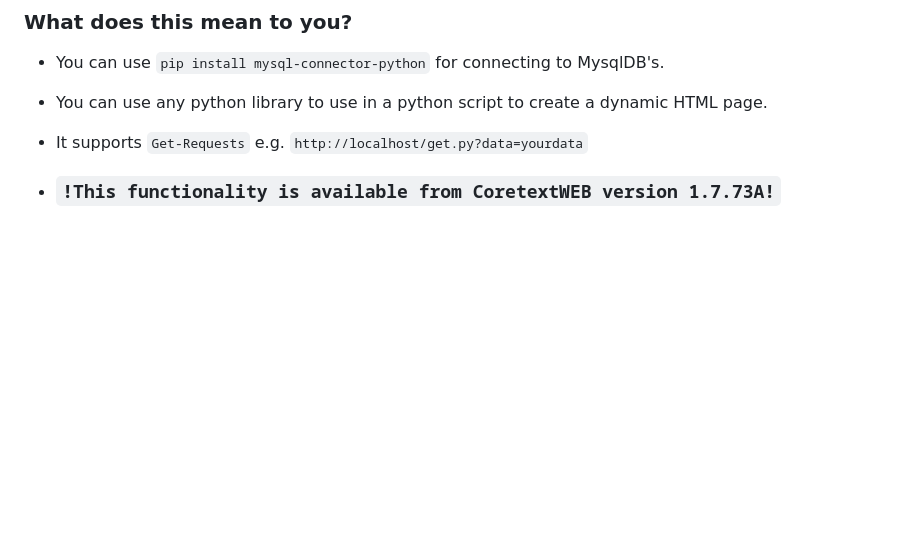
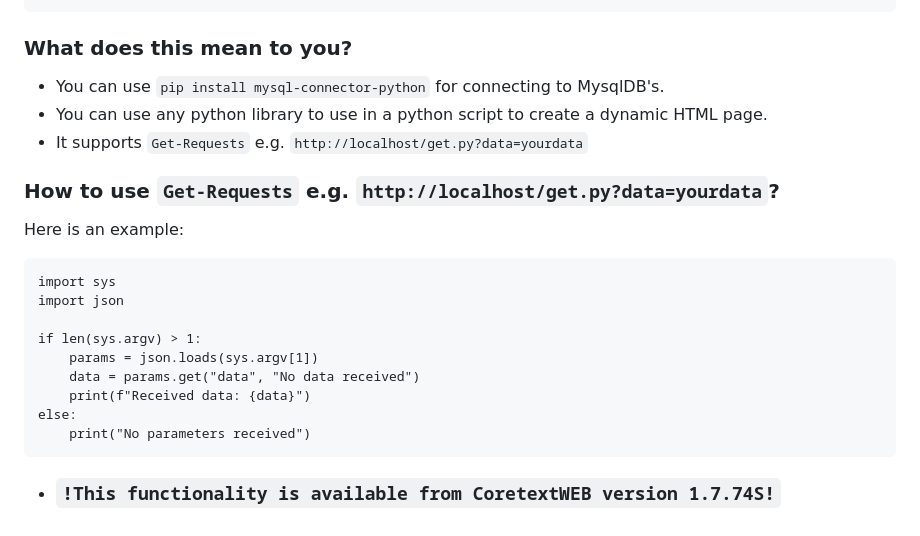
Before and after one commit to ATRCORE-UA/coretext-web, a Markdown page: README.md, the part around the change. Drawn GitHub-style; blank space fills up the shorter version.

````diff
--- a/README.md
+++ b/README.md
@@ -166,4 +166,19 @@ print("<h1>This is CoretextWEB!</h1>")
 - You can use any python library to use in a python script to create a dynamic HTML page.
 - It supports `Get-Requests` e.g. `http://localhost/get.py?data=yourdata`
 
-- ### `!This functionality is available from CoretextWEB version 1.7.73A!`
+### How to use `Get-Requests` e.g. `http://localhost/get.py?data=yourdata`?
+
+Here is an example:
+```
+import sys
+import json
+
+if len(sys.argv) > 1:
+    params = json.loads(sys.argv[1])
+    data = params.get("data", "No data received")
+    print(f"Received data: {data}")
+else:
+    print("No parameters received")
+```
+
+- ### `!This functionality is available from CoretextWEB version 1.7.74S!`
````
